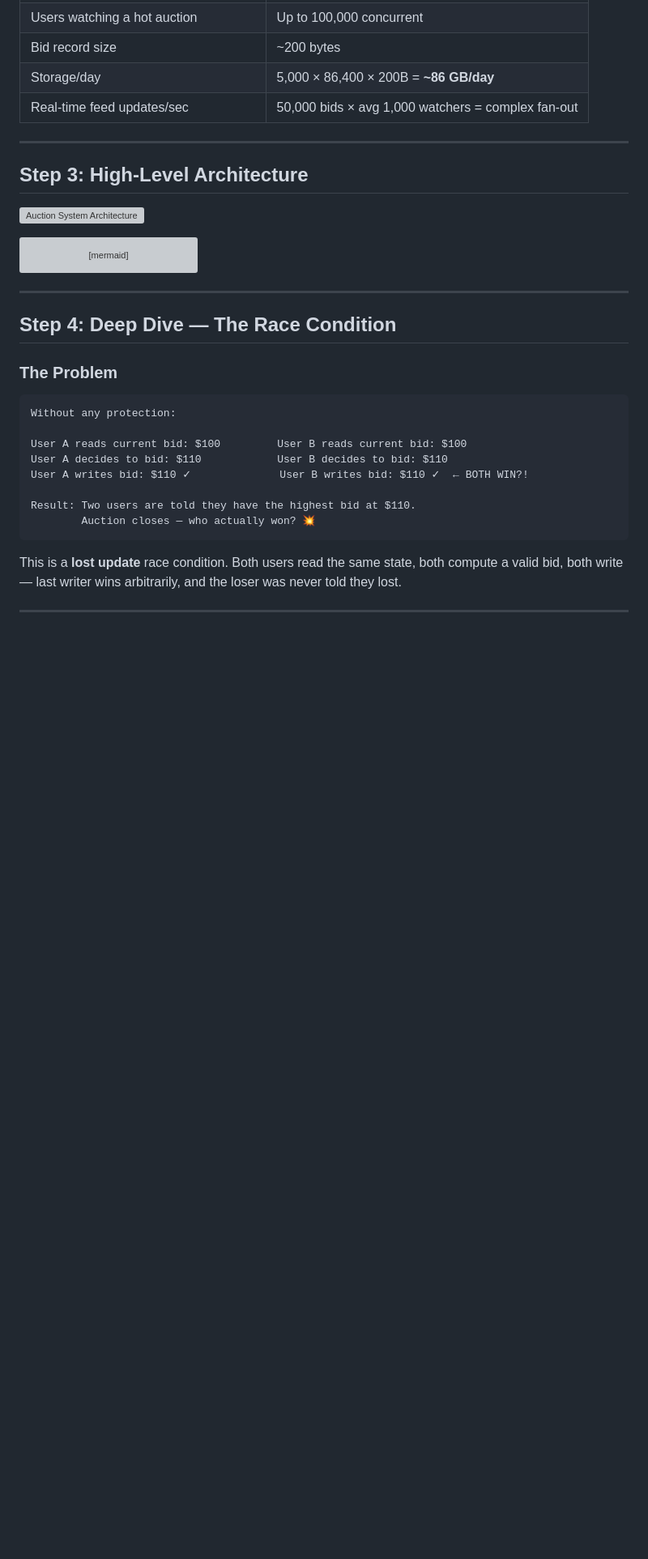
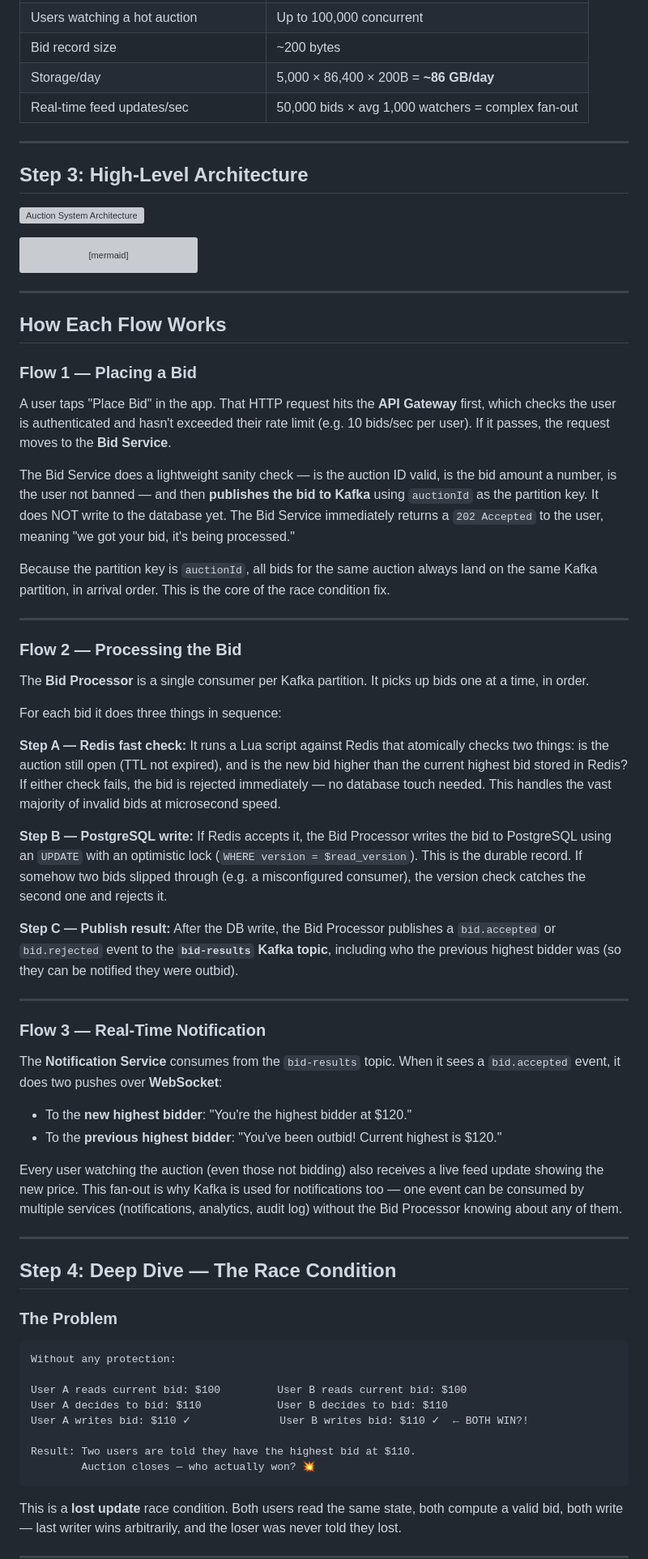
Before and after one commit to devesh1102/devesh1102.github.io, a Markdown page: notes/auction.md, the part around the change. Shown at 81% size. Rendered like a GitHub page; blank space fills up the shorter version; grey boxes are pictures that could not be loaded.

Commit message:
docs(auction): add plain-English flow descriptions for high-level architecture
- Flow 1: Bid submission (User → API Gateway → Bid Service → Kafka)
- Flow 2: Bid processing (Kafka → Bid Processor → Redis → PostgreSQL)
- Flow 3: Real-time notifications (bid-results topic → Notification Service → WebSocket)

Co-authored-by: Copilot <223556219+Copilot@users.noreply.github.com>

````diff
--- a/notes/auction.md
+++ b/notes/auction.md
@@ -75,6 +75,43 @@ flowchart TD
     style DB fill:#3fb950,color:#fff
     style BP fill:#161b22,stroke:#58a6ff,color:#e6edf3
 ```
+
+---
+
+## How Each Flow Works
+
+### Flow 1 — Placing a Bid
+
+A user taps "Place Bid" in the app. That HTTP request hits the **API Gateway** first, which checks the user is authenticated and hasn't exceeded their rate limit (e.g. 10 bids/sec per user). If it passes, the request moves to the **Bid Service**.
+
+The Bid Service does a lightweight sanity check — is the auction ID valid, is the bid amount a number, is the user not banned — and then **publishes the bid to Kafka** using `auctionId` as the partition key. It does NOT write to the database yet. The Bid Service immediately returns a `202 Accepted` to the user, meaning "we got your bid, it's being processed."
+
+Because the partition key is `auctionId`, all bids for the same auction always land on the same Kafka partition, in arrival order. This is the core of the race condition fix.
+
+---
+
+### Flow 2 — Processing the Bid
+
+The **Bid Processor** is a single consumer per Kafka partition. It picks up bids one at a time, in order.
+
+For each bid it does three things in sequence:
+
+**Step A — Redis fast check:** It runs a Lua script against Redis that atomically checks two things: is the auction still open (TTL not expired), and is the new bid higher than the current highest bid stored in Redis? If either check fails, the bid is rejected immediately — no database touch needed. This handles the vast majority of invalid bids at microsecond speed.
+
+**Step B — PostgreSQL write:** If Redis accepts it, the Bid Processor writes the bid to PostgreSQL using an `UPDATE` with an optimistic lock (`WHERE version = $read_version`). This is the durable record. If somehow two bids slipped through (e.g. a misconfigured consumer), the version check catches the second one and rejects it.
+
+**Step C — Publish result:** After the DB write, the Bid Processor publishes a `bid.accepted` or `bid.rejected` event to the **`bid-results` Kafka topic**, including who the previous highest bidder was (so they can be notified they were outbid).
+
+---
+
+### Flow 3 — Real-Time Notification
+
+The **Notification Service** consumes from the `bid-results` topic. When it sees a `bid.accepted` event, it does two pushes over **WebSocket**:
+
+- To the **new highest bidder**: "You're the highest bidder at $120."
+- To the **previous highest bidder**: "You've been outbid! Current highest is $120."
+
+Every user watching the auction (even those not bidding) also receives a live feed update showing the new price. This fan-out is why Kafka is used for notifications too — one event can be consumed by multiple services (notifications, analytics, audit log) without the Bid Processor knowing about any of them.
 
 ---
 
````
